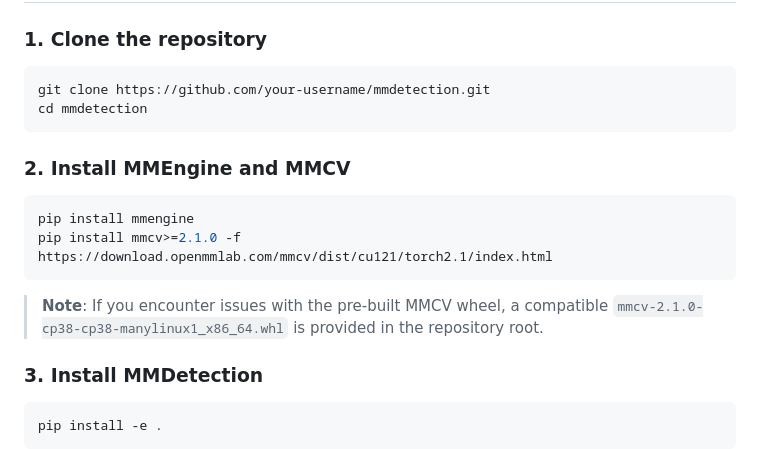
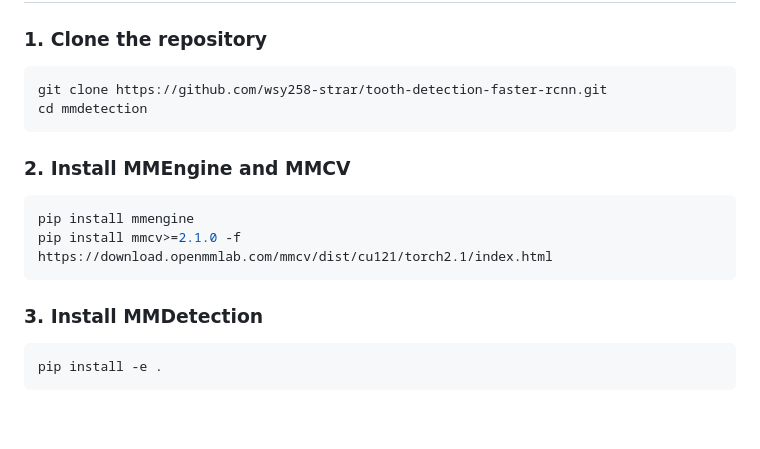
Before and after one commit to wsy258-strar/tooth-detection-faster-rcnn, a Markdown page: README.md, the part around one of its changes. Drawn GitHub-style; blank space fills up the shorter version.

````diff
--- a/README.md
+++ b/README.md
@@ -60,7 +60,7 @@ pip install torch==2.1.0 torchvision==0.16.0 --index-url https://download.pytorc
 ### 1. Clone the repository
 
 ```bash
-git clone https://github.com/your-username/mmdetection.git
+git clone https://github.com/wsy258-strar/tooth-detection-faster-rcnn.git
 cd mmdetection
 ```
 
@@ -70,8 +70,6 @@ cd mmdetection
 pip install mmengine
 pip install mmcv>=2.1.0 -f https://download.openmmlab.com/mmcv/dist/cu121/torch2.1/index.html
 ```
-
-> **Note**: If you encounter issues with the pre-built MMCV wheel, a compatible `mmcv-2.1.0-cp38-cp38-manylinux1_x86_64.whl` is provided in the repository root.
 
 ### 3. Install MMDetection
 
````
Also changed, not shown: other parts of README.md (+11 -36 lines).
